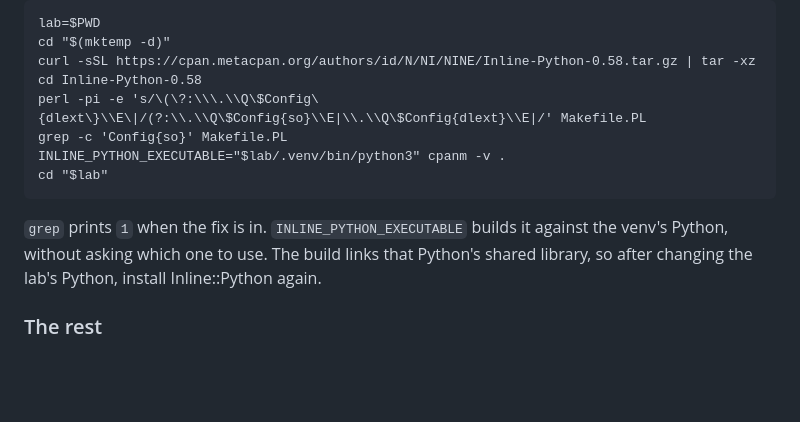
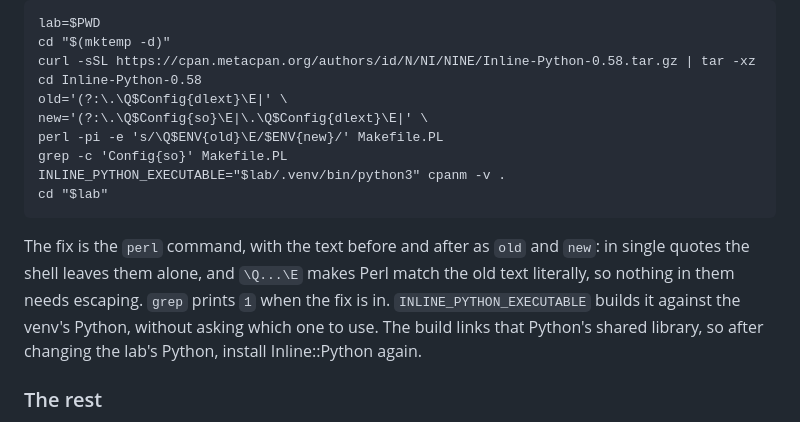
Before and after one commit to nukopian/jdc-lab, a Markdown page: docs/SETUP.md, the part around the change. GitHub-like rendering; blank space fills up the shorter version.

````diff
--- a/docs/SETUP.md
+++ b/docs/SETUP.md
@@ -303,13 +303,18 @@ lab=$PWD
 cd "$(mktemp -d)"
 curl -sSL https://cpan.metacpan.org/authors/id/N/NI/NINE/Inline-Python-0.58.tar.gz | tar -xz
 cd Inline-Python-0.58
-perl -pi -e 's/\(\?:\\\.\\Q\$Config\{dlext\}\\E\|/(?:\\.\\Q\$Config{so}\\E|\\.\\Q\$Config{dlext}\\E|/' Makefile.PL
+old='(?:\.\Q$Config{dlext}\E|' \
+new='(?:\.\Q$Config{so}\E|\.\Q$Config{dlext}\E|' \
+perl -pi -e 's/\Q$ENV{old}\E/$ENV{new}/' Makefile.PL
 grep -c 'Config{so}' Makefile.PL
 INLINE_PYTHON_EXECUTABLE="$lab/.venv/bin/python3" cpanm -v .
 cd "$lab"
 ```
 
-`grep` prints `1` when the fix is in. `INLINE_PYTHON_EXECUTABLE` builds
+The fix is the `perl` command, with the text before and after as `old`
+and `new`: in single quotes the shell leaves them alone, and `\Q...\E`
+makes Perl match the old text literally, so nothing in them needs
+escaping. `grep` prints `1` when the fix is in. `INLINE_PYTHON_EXECUTABLE` builds
 it against the venv's Python, without asking which one to use. The
 build links that Python's shared library, so after changing the lab's
 Python, install Inline::Python again.
````
Also changed, not shown: TODO.md (deleted, +0 -36 lines).
